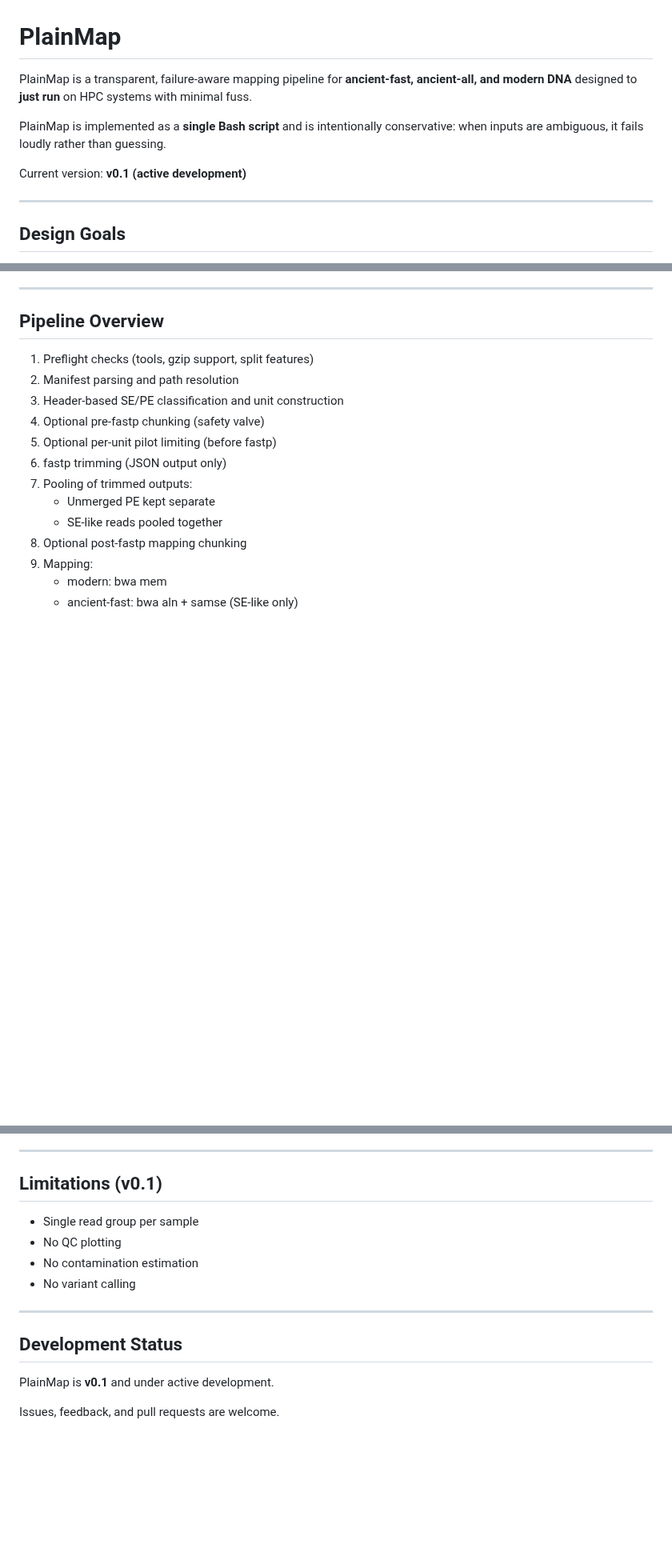
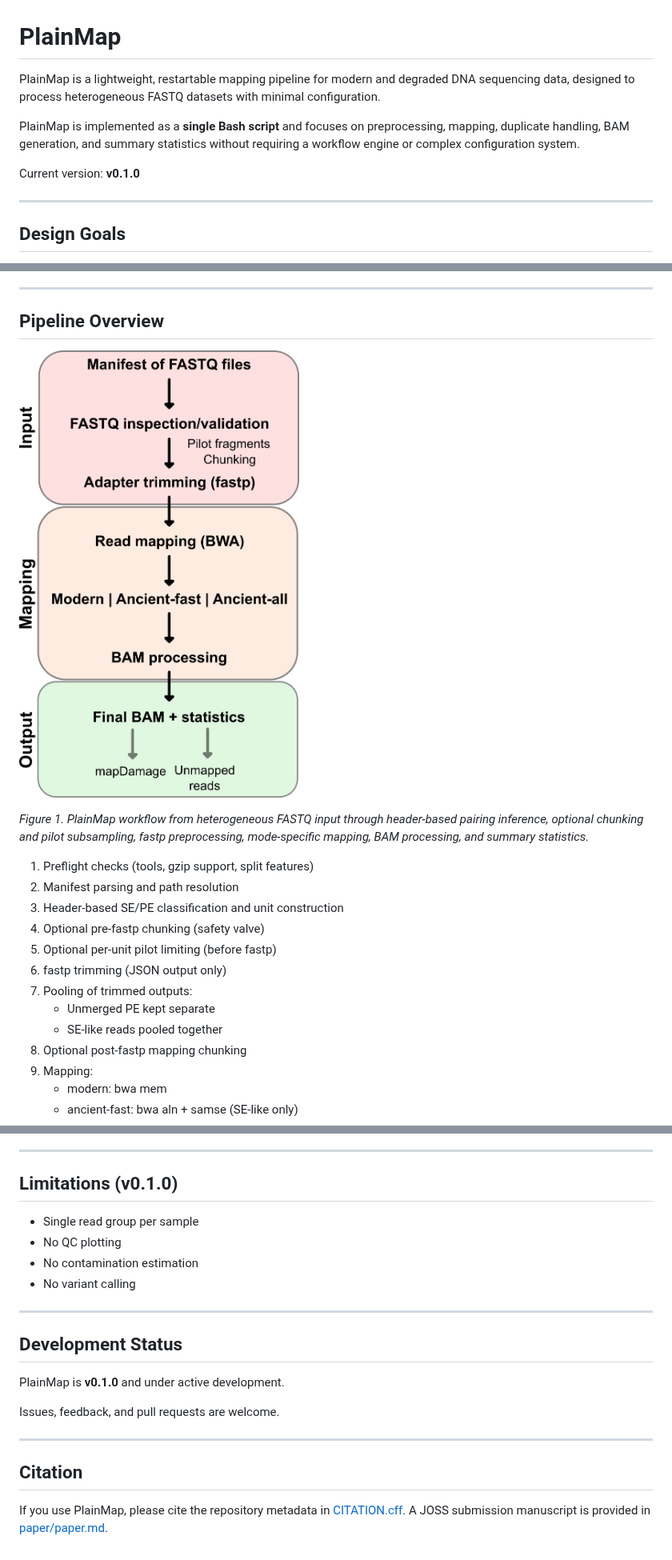
Before and after one commit to BiodiversityExtinction/PlainMap, a Markdown page: README.md, 3 parts joined by grey strips. Shown at 80% size. GitHub-like rendering; pictures changed too: paper/figure1.png (added); blank space fills up the shorter version.

Commit message:
Prepare PlainMap for JOSS submission

```diff
--- a/README.md
+++ b/README.md
@@ -1,10 +1,10 @@
 # PlainMap
 
-PlainMap is a transparent, failure-aware mapping pipeline for **ancient-fast, ancient-all, and modern DNA** designed to **just run** on HPC systems with minimal fuss.
+PlainMap is a lightweight, restartable mapping pipeline for modern and degraded DNA sequencing data, designed to process heterogeneous FASTQ datasets with minimal configuration.
 
-PlainMap is implemented as a **single Bash script** and is intentionally conservative: when inputs are ambiguous, it fails loudly rather than guessing.
+PlainMap is implemented as a **single Bash script** and focuses on preprocessing, mapping, duplicate handling, BAM generation, and summary statistics without requiring a workflow engine or complex configuration system.
 
-Current version: **v0.1 (active development)**
+Current version: **v0.1.0**
 
 ---
 
@@ -136,6 +136,10 @@ In this case:
 ---
 
 ## Pipeline Overview
+
+![PlainMap workflow overview](paper/figure1.png)
+
+*Figure 1. PlainMap workflow from heterogeneous FASTQ input through header-based pairing inference, optional chunking and pilot subsampling, fastp preprocessing, mode-specific mapping, BAM processing, and summary statistics.*
 
 1. Preflight checks (tools, gzip support, split features)
 2. Manifest parsing and path resolution
@@ -330,7 +334,7 @@ Reported fields include:
 
 ---
 
-## Limitations (v0.1)
+## Limitations (v0.1.0)
 
 - Single read group per sample
 - No QC plotting
@@ -341,6 +345,12 @@ Reported fields include:
 
 ## Development Status
 
-PlainMap is **v0.1** and under active development.
+PlainMap is **v0.1.0** and under active development.
 
 Issues, feedback, and pull requests are welcome.
+
+---
+
+## Citation
+
+If you use PlainMap, please cite the repository metadata in [CITATION.cff](CITATION.cff). A JOSS submission manuscript is provided in [paper/paper.md](paper/paper.md).
```
Also changed, not shown: example/README.md (added, +25 -0 lines), paper/paper.md (added, +48 -0 lines), 8 other files.
